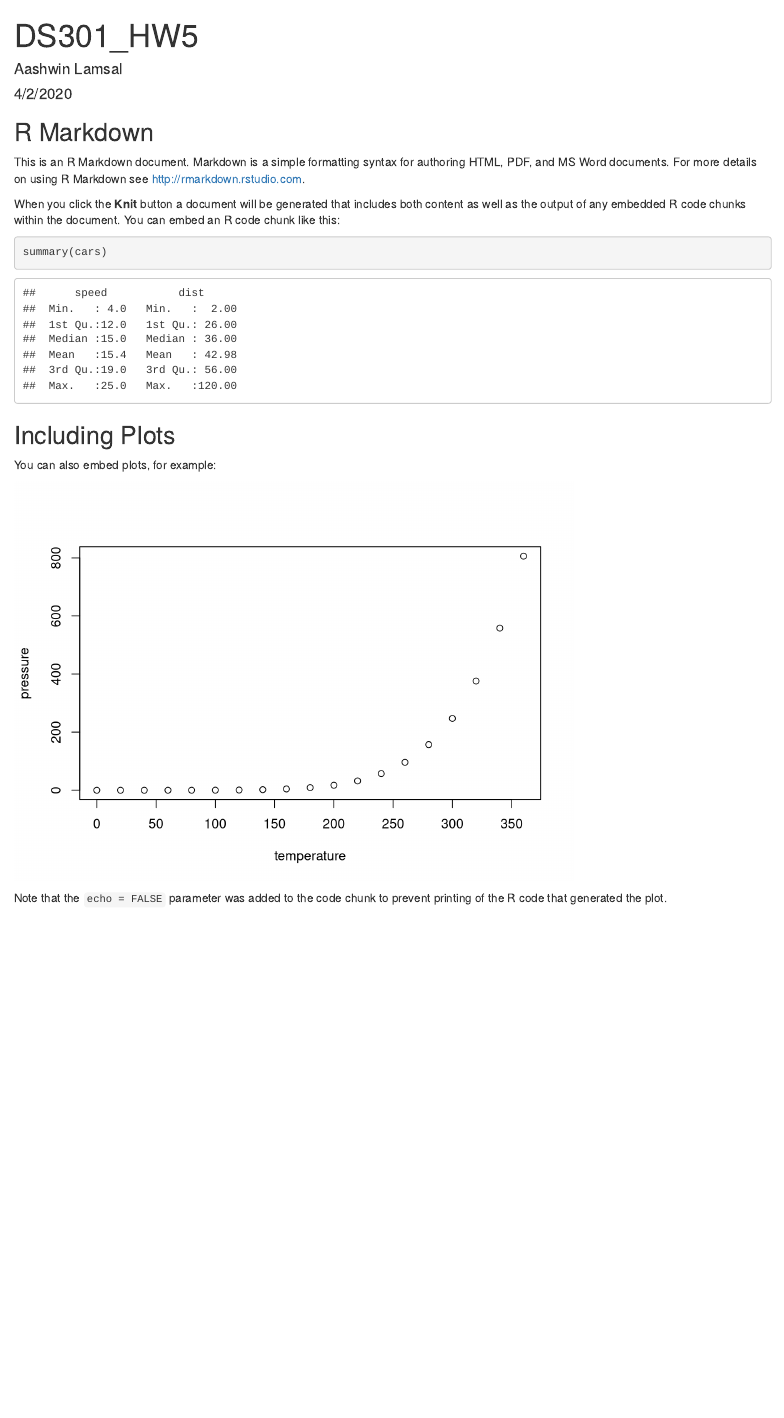
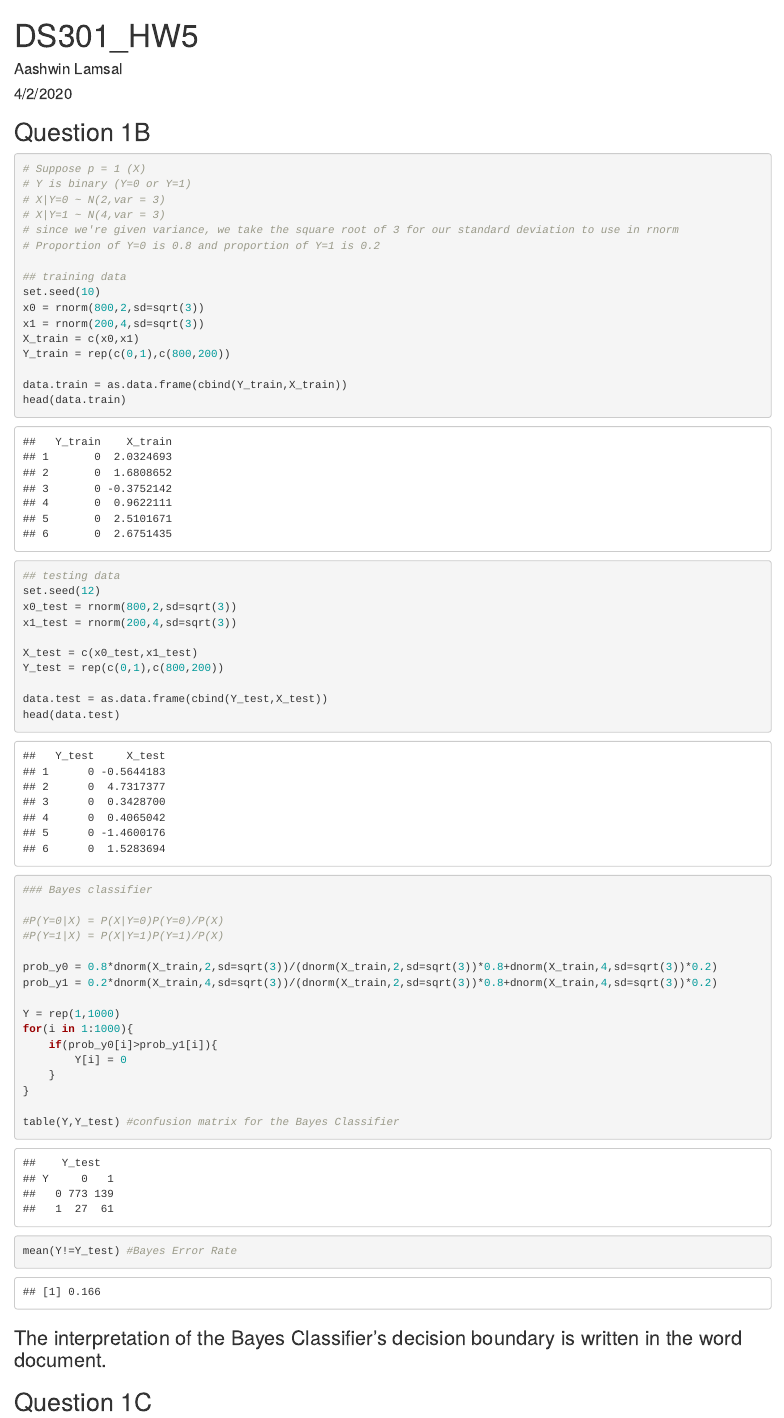
Before and after one commit to aashwinlamsal/DS-301, an R Markdown document (DS301_HW5.Rmd): the page in a window 1100 px wide, from its top. Rendered offline with R 4.5, knitr and Pandoc, with nearby package versions.

Commit message:
Completed 1b

````diff
--- a/DS301_HW5.Rmd
+++ b/DS301_HW5.Rmd
@@ -9,22 +9,60 @@ output: html_document
 knitr::opts_chunk$set(echo = TRUE)
 ```
 
-## R Markdown
+## Question 1B
 
-This is an R Markdown document. Markdown is a simple formatting syntax for authoring HTML, PDF, and MS Word documents. For more details on using R Markdown see <http://rmarkdown.rstudio.com>.
+```{r}
+# Suppose p = 1 (X)
+# Y is binary (Y=0 or Y=1)
+# X|Y=0 ~ N(2,var = 3)
+# X|Y=1 ~ N(4,var = 3)
+# since we're given variance, we take the square root of 3 for our standard deviation to use in rnorm
+# Proportion of Y=0 is 0.8 and proportion of Y=1 is 0.2
 
-When you click the **Knit** button a document will be generated that includes both content as well as the output of any embedded R code chunks within the document. You can embed an R code chunk like this:
+## training data
+set.seed(10)
+x0 = rnorm(800,2,sd=sqrt(3))
+x1 = rnorm(200,4,sd=sqrt(3))
+X_train = c(x0,x1)
+Y_train = rep(c(0,1),c(800,200))
 
-```{r cars}
-summary(cars)
+data.train = as.data.frame(cbind(Y_train,X_train))
+head(data.train)
+
+## testing data
+set.seed(12)
+x0_test = rnorm(800,2,sd=sqrt(3))
+x1_test = rnorm(200,4,sd=sqrt(3))
+
+X_test = c(x0_test,x1_test)
+Y_test = rep(c(0,1),c(800,200))
+
+data.test = as.data.frame(cbind(Y_test,X_test))
+head(data.test)
+
+### Bayes classifier
+
+#P(Y=0|X) = P(X|Y=0)P(Y=0)/P(X)
+#P(Y=1|X) = P(X|Y=1)P(Y=1)/P(X)
+
+prob_y0 = 0.8*dnorm(X_train,2,sd=sqrt(3))/(dnorm(X_train,2,sd=sqrt(3))*0.8+dnorm(X_train,4,sd=sqrt(3))*0.2)
+prob_y1 = 0.2*dnorm(X_train,4,sd=sqrt(3))/(dnorm(X_train,2,sd=sqrt(3))*0.8+dnorm(X_train,4,sd=sqrt(3))*0.2)
+
+Y = rep(1,1000)
+for(i in 1:1000){
+	if(prob_y0[i]>prob_y1[i]){
+		Y[i] = 0
+	}
+}
+
+table(Y,Y_test) #confusion matrix for the Bayes Classifier
+mean(Y!=Y_test) #Bayes Error Rate
 ```
+### The interpretation of the Bayes Classifier's decision boundary is written in the word document.
 
-## Including Plots
+## Question 1C
+```{r}
 
-You can also embed plots, for example:
 
-```{r pressure, echo=FALSE}
-plot(pressure)
+
 ```
-
-Note that the `echo = FALSE` parameter was added to the code chunk to prevent printing of the R code that generated the plot.
````
